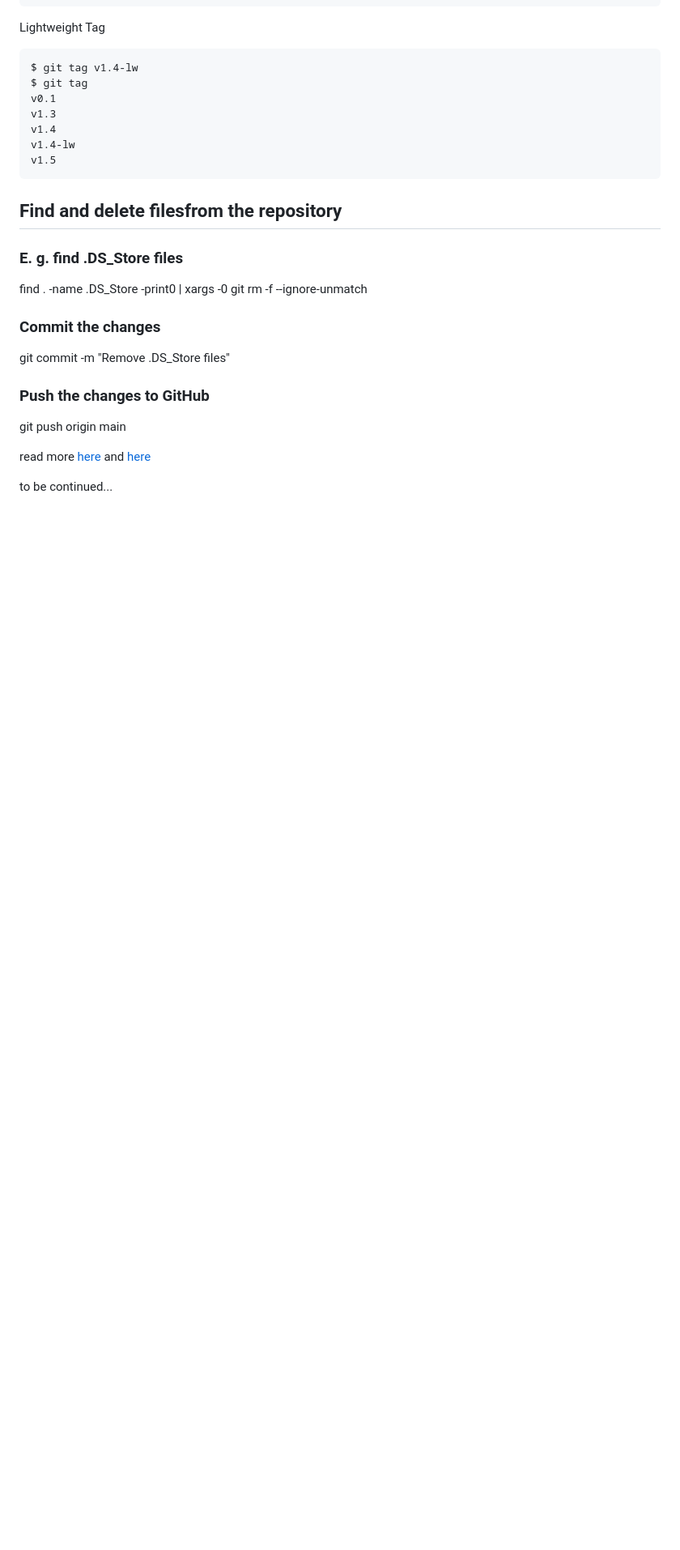
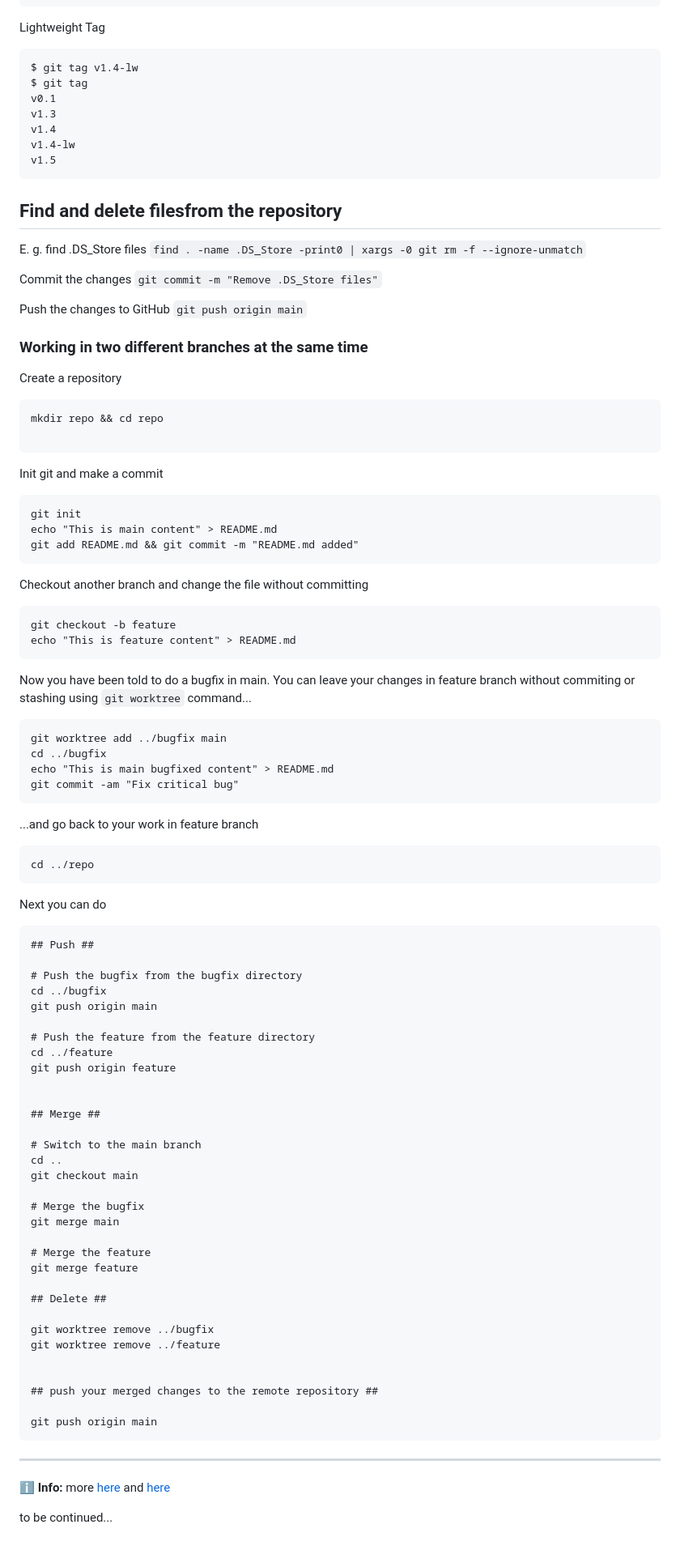
Before and after one commit to audio-communication-group/real-time-audio-programming-in-C_SoSe2021, a Markdown page: git/git_commands.md, the part around one of its changes. Shown at 81% size. GitHub-like rendering; blank space fills up the shorter version.

````diff
--- a/git/git_commands.md
+++ b/git/git_commands.md
@@ -580,16 +580,84 @@ v1.5
 ```
 
 ## Find and delete filesfrom the repository
-### E. g. find .DS_Store files
-find . -name .DS_Store -print0 | xargs -0 git rm -f --ignore-unmatch
+E. g. find .DS_Store files
+`find . -name .DS_Store -print0 | xargs -0 git rm -f --ignore-unmatch`
 
-### Commit the changes
-git commit -m "Remove .DS_Store files"
+Commit the changes
+`git commit -m "Remove .DS_Store files"`
 
-### Push the changes to GitHub
+Push the changes to GitHub
+`git push origin main`
+
+### Working in two different branches at the same time
+Create a repository
+
+```
+mkdir repo && cd repo
+
+```
+Init git and make a commit
+
+```
+git init
+echo "This is main content" > README.md
+git add README.md && git commit -m "README.md added"
+```
+Checkout another branch and change the file without committing
+
+```
+git checkout -b feature
+echo "This is feature content" > README.md
+```
+Now you have been told to do a bugfix in main. You can leave your changes in feature branch without commiting or stashing using `git worktree` command...
+
+```
+git worktree add ../bugfix main
+cd ../bugfix
+echo "This is main bugfixed content" > README.md
+git commit -am "Fix critical bug"
+```
+...and go back to your work in feature branch
+```
+cd ../repo
+```
+Next you can do
+```
+## Push ##
+
+# Push the bugfix from the bugfix directory
+cd ../bugfix
 git push origin main
 
-read more [here][0] and [here][0]
+# Push the feature from the feature directory
+cd ../feature
+git push origin feature
+
+
+## Merge ##
+
+# Switch to the main branch
+cd ..
+git checkout main
+
+# Merge the bugfix
+git merge main
+
+# Merge the feature
+git merge feature
+
+## Delete ##
+
+git worktree remove ../bugfix
+git worktree remove ../feature
+
+
+## push your merged changes to the remote repository ##
+
+git push origin main
+```
+---
+:information_source: **Info:**   more [here][0] and [here][0]
 
 to be continued...
 
````
Also changed, not shown: other parts of git/git_commands.md (+1 -1 lines).
